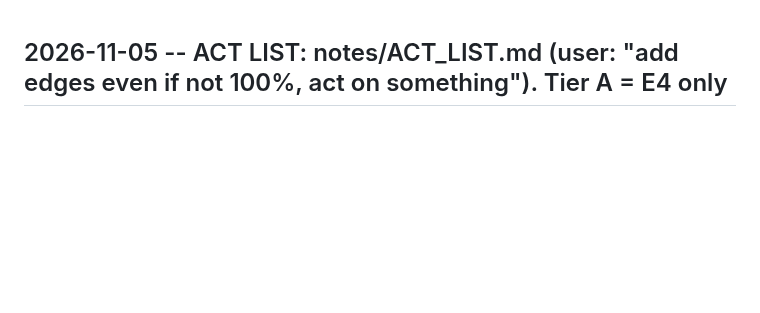
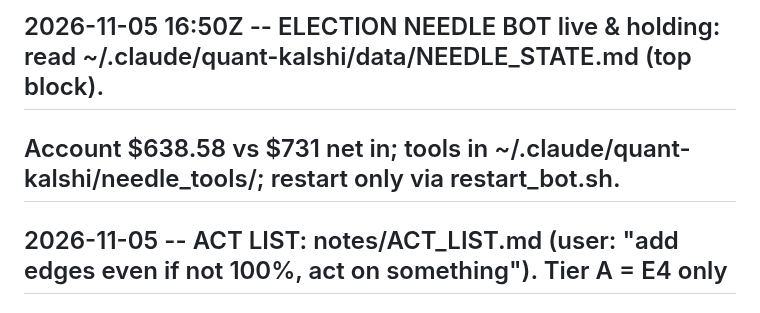
Before and after one commit to ttt5600/NeruoBatLab, a Markdown page: sports/STATE.md, the part around the change. Rendered like a GitHub page; blank space fills up the shorter version.

Commit message:
STATE: election needle-bot handoff pointer (NEEDLE_STATE.md); bot holding to settlement
Co-Authored-By: Claude Opus 5.5 <noreply@anthropic.com>

```diff
--- a/sports/STATE.md
+++ b/sports/STATE.md
@@ -1,3 +1,6 @@
+## 2026-11-05 16:50Z -- ELECTION NEEDLE BOT live & holding: read ~/.claude/quant-kalshi/data/NEEDLE_STATE.md (top block).
+## Account $638.58 vs $731 net in; tools in ~/.claude/quant-kalshi/needle_tools/; restart only via restart_bot.sh.
+
 ## 2026-11-05 -- ACT LIST: notes/ACT_LIST.md (user: "add edges even if not 100%, act on something"). Tier A = E4 only
 ## (edgelab). Tier B judgment-size leads w/ pre-set kills: L39 monthly rain NO maker (Nov 24-30), DUL NFL div unders wk10
 ## (11-12..16), F1 early-form, TSA maker $1. Dropped on forward data: props, L32, Q004, L34 ML, L40b, Q008.
```
